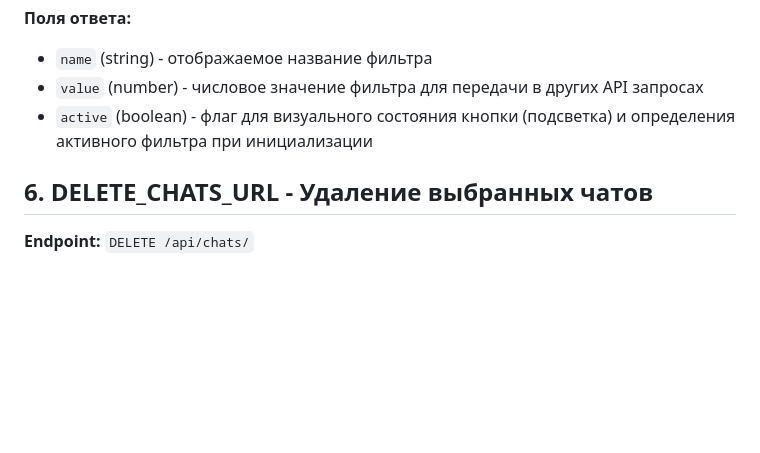
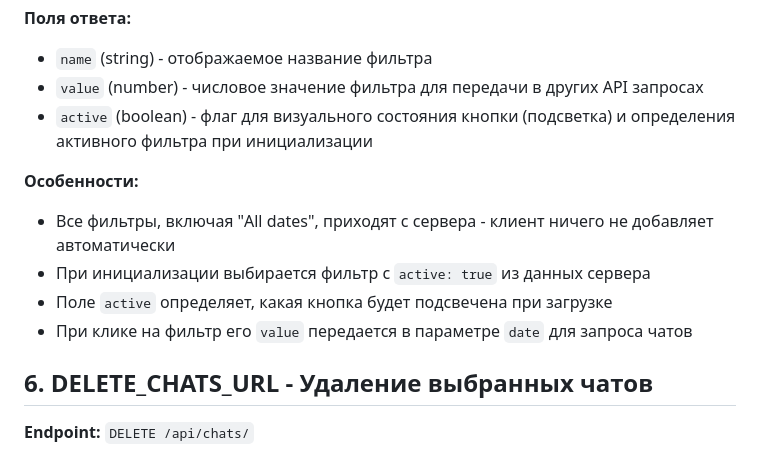
Before and after one commit to DanilGrebnev/django_SENTEXT_admin_panel, a Markdown page: api.md, the part around the change. Rendered like a GitHub page; blank space fills up the shorter version.

Commit message:
ref: refactoring api documentation

```diff
--- a/api.md
+++ b/api.md
@@ -173,6 +173,13 @@
 - `value` (number) - числовое значение фильтра для передачи в других API запросах
 - `active` (boolean) - флаг для визуального состояния кнопки (подсветка) и определения активного фильтра при инициализации
 
+**Особенности:**
+
+- Все фильтры, включая "All dates", приходят с сервера - клиент ничего не добавляет автоматически
+- При инициализации выбирается фильтр с `active: true` из данных сервера
+- Поле `active` определяет, какая кнопка будет подсвечена при загрузке
+- При клике на фильтр его `value` передается в параметре `date` для запроса чатов
+
 ## 6. DELETE_CHATS_URL - Удаление выбранных чатов
 
 **Endpoint:** `DELETE /api/chats/`
```
